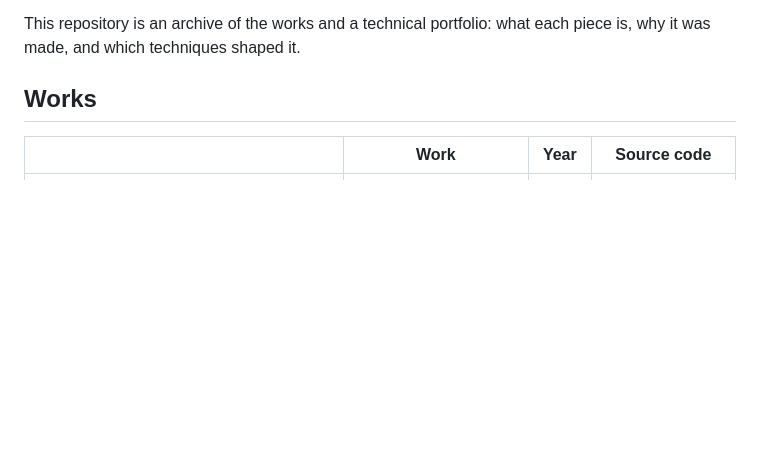
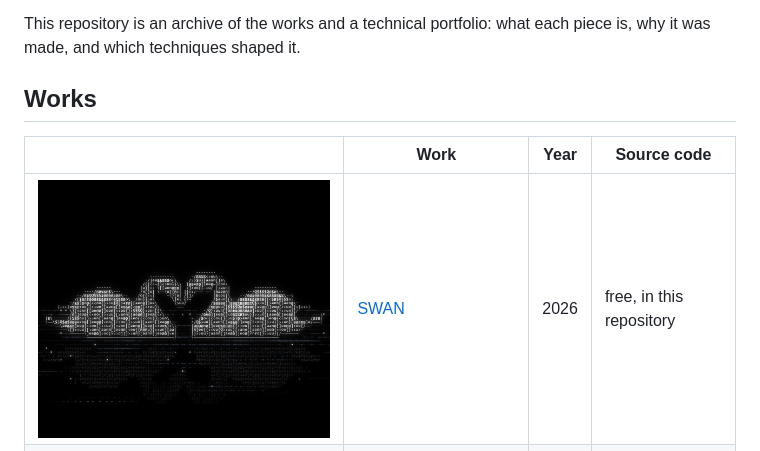
Before and after one commit to JIN2-ASCII/-JIN2-ASCII, a Markdown page: README.md, the part around the change. Rendered like a GitHub page; pictures changed too: SWAN/images/02_heart.png (added); blank space fills up the shorter version.

Commit message:
Swan

```diff
--- a/README.md
+++ b/README.md
@@ -10,6 +10,7 @@ what each piece is, why it was made, and which techniques shaped it.
 
 | | Work | Year | Source code |
 |---|---|---|---|
+| ![](SWAN/images/02_heart.png) | [SWAN](SWAN/) | 2026 | free, in this repository |
 | ![](BUTTERFLY/images/03_flight.png) | [BUTTERFLY](BUTTERFLY/) | 2026 | free, in this repository |
 | ![](GOLDFISH/images/02_hello.png) | [GOLDFISH](GOLDFISH/) | 2026 | free, in this repository |
 | ![](GNOME/images/02_hello.png) | [GNOME](GNOME/) | 2026 | free, in this repository |
```
Also changed, not shown: SWAN/README.md (added, +58 -0 lines), SWAN/images/01_arrive.png (added), SWAN/images/03_follow.png (added), 7 other files.
